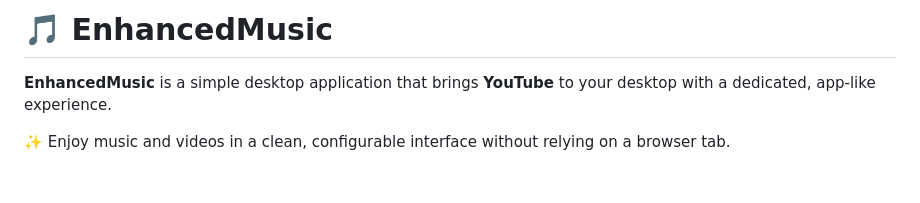
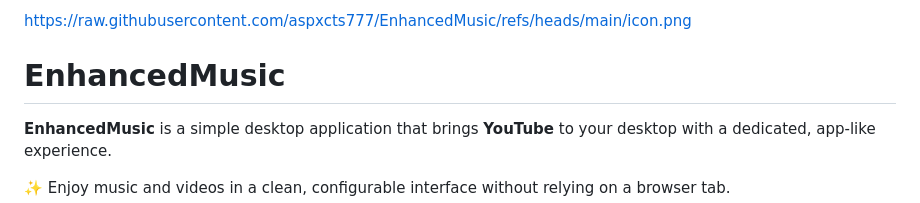
Before and after one commit to aspxcts777/EnhancedMusic, a Markdown page: README.md, the part around the change. Drawn GitHub-style; blank space fills up the shorter version.

Commit message:
Update README with project icon and header
Added project icon and updated header formatting.

```diff
--- a/README.md
+++ b/README.md
@@ -1,4 +1,6 @@
-# 🎵 EnhancedMusic
+https://raw.githubusercontent.com/aspxcts777/EnhancedMusic/refs/heads/main/icon.png
+
+# EnhancedMusic
 
 **EnhancedMusic** is a simple desktop application that brings **YouTube** to your desktop with a dedicated, app-like experience.
 
```
